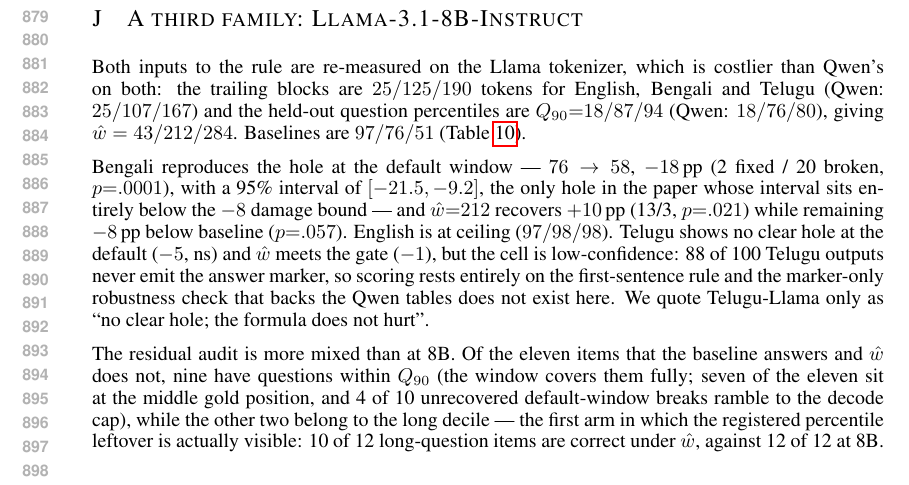
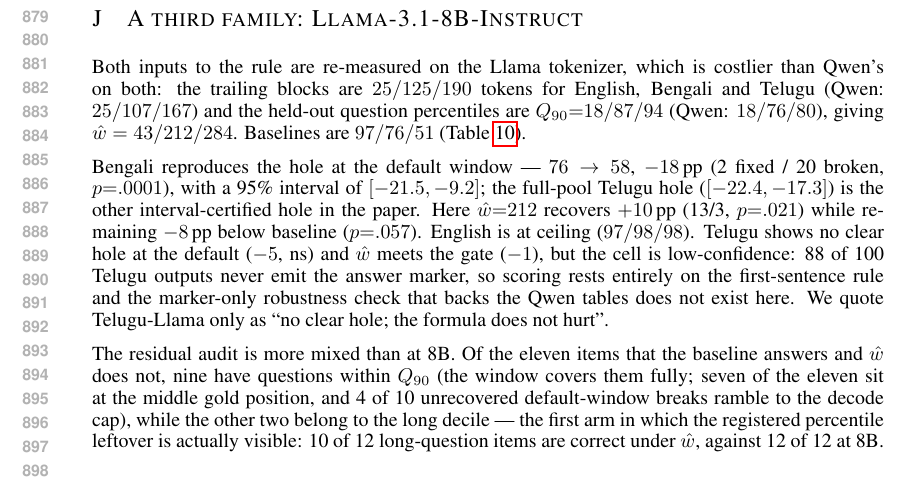
Before and after one commit to Anon2027ICLR/mlkv-iclr2027-supplementary, a LaTeX paper (paper/iclr2027/iclr2027_conference.tex): part of page 17 of 22, cut so that both start at the same text. Compiled offline with pdfLaTeX.

Commit message:
E14: app:llama drops the twin superlative and the unregistered bound
Section 6's copy of this claim went in E6; this is its twin. "The only hole
in the paper whose interval sits entirely below the -8 damage bound" is
false -- the full-pool Telugu hole [-22.4,-17.3] is another -- and "damage
bound" is vocabulary no preregistration defines. The sentence now names the
other certified hole instead of claiming uniqueness.

```diff
--- a/paper/iclr2027/iclr2027_conference.tex
+++ b/paper/iclr2027/iclr2027_conference.tex
@@ -1278,8 +1278,8 @@
 
 Bengali reproduces the hole at the default window --- $76 \to 58$,
 $-18$\,pp (2 fixed / 20 broken, $p{=}.0001$), with a 95\% interval of
-$[-21.5, -9.2]$, the only hole in the paper whose interval sits
-entirely below the $-8$ damage bound --- and $\hat w{=}212$ recovers
+$[-21.5, -9.2]$; the full-pool Telugu hole ($[-22.4,-17.3]$) is the other
+interval-certified hole in the paper. Here $\hat w{=}212$ recovers
 $+10$\,pp (13/3, $p{=}.021$) while remaining $-8$\,pp below baseline
 ($p{=}.057$). English is at ceiling ($97/98/98$). Telugu shows no
 clear hole at the default ($-5$, ns) and $\hat w$ meets the gate
```
Also changed, not shown: paper/iclr2027/iclr2027_conference.pdf.
